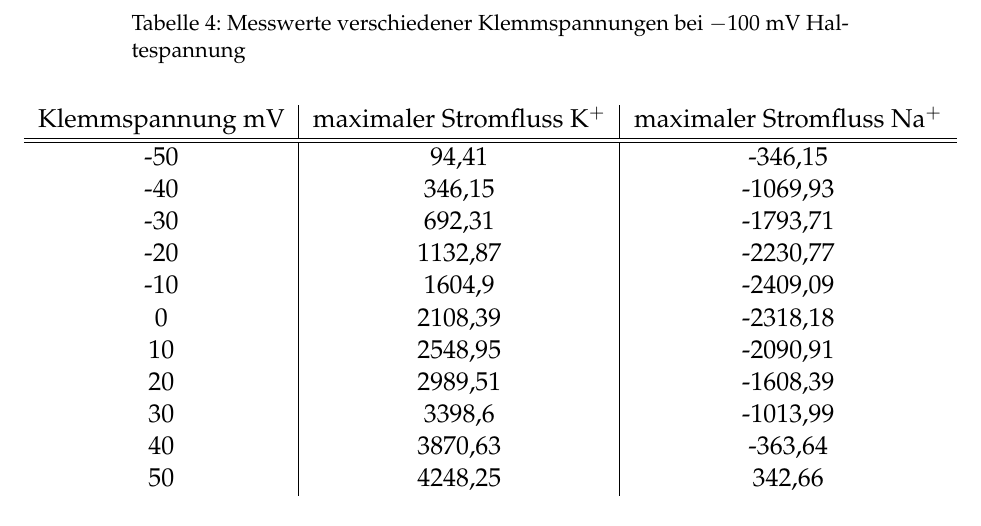
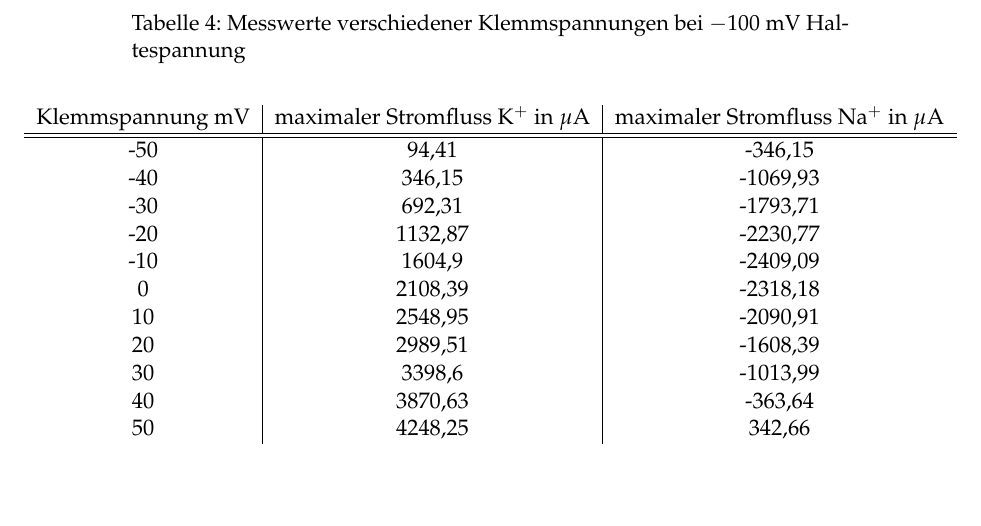
Before and after one commit to aliarthk/neuro, a LaTeX document (woche3/protokoll3.tex): part of page 17 of 20, cut so that both start at the same text, the shorter picture padded with empty space. Compiled offline with pdfLaTeX.

Commit message:
korrektur 3

```diff
--- a/woche3/protokoll3.tex
+++ b/woche3/protokoll3.tex
@@ -340,7 +340,7 @@ In der Abbildung \ref{graph_all} ist zu erkennen, dass der anfängliche Abfall d
 \centering
 \begin{adjustbox}{width=1.3\textwidth, center=\textwidth}
 \begin{tabular}{c|c|c}
-Klemmspannung mV & maximaler Stromfluss K$^+$ & maximaler Stromfluss Na$^+$\\
+Klemmspannung mV & maximaler Stromfluss K$^+$ in $\mu$A  & maximaler Stromfluss Na$^+$ in $\mu$A \\
 \hline\hline
 -50	&	94,41	&	-346,15	\\
 -40	&	346,15	&	-1069,93	\\
```
Also changed, not shown: woche3/protokoll3.pdf, 2 other files.
